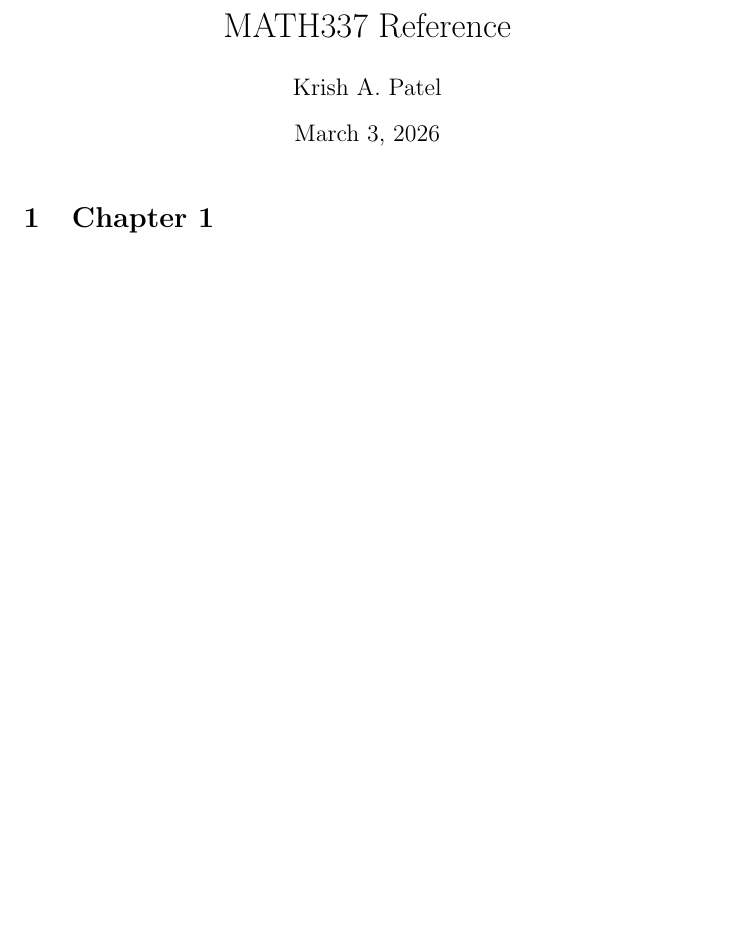
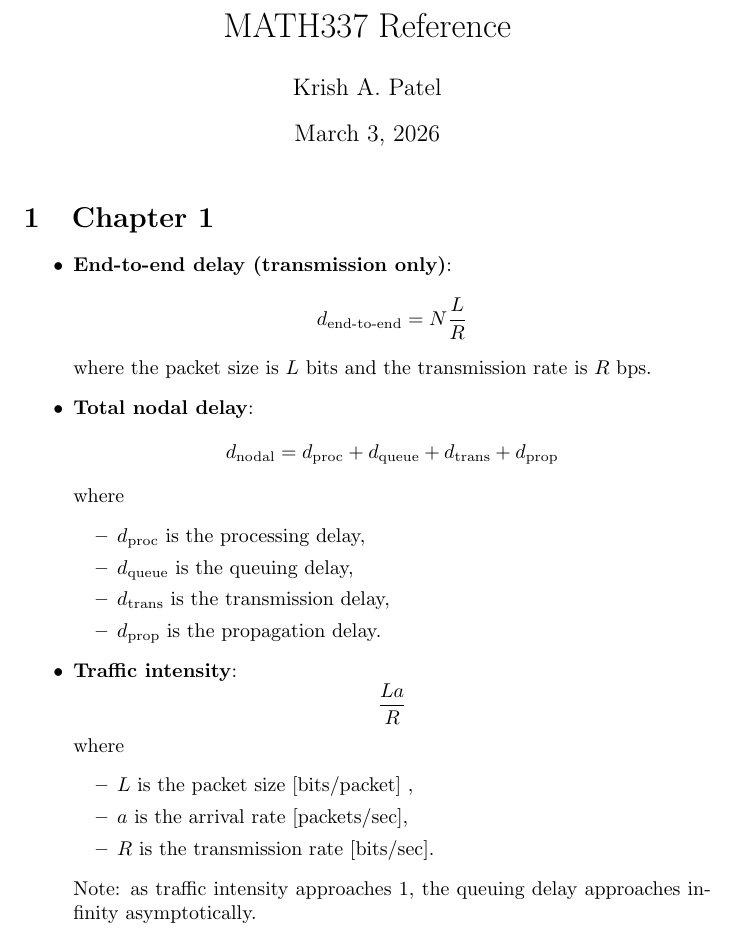
Before and after one commit to krishpatel2067/CS656-Reference, a LaTeX document (main.tex, which reads notes/chapter1.tex): part of the page, cut so that both start at the same text, the shorter picture padded with empty space. Compiled offline with pdfLaTeX.

Commit message:
Chapter 3: add comments for future equations; Chapter 1: start adding formulas

```diff
--- a/notes/chapter1.tex
+++ b/notes/chapter1.tex
@@ -1 +1,31 @@
 \section{Chapter 1}
+
+\begin{itemize}
+    \item \textbf{End-to-end delay (transmission only)}:
+          \begin{equation*}
+              d_\text{end-to-end} = N\frac{L}{R}
+          \end{equation*}
+          where the packet size is $L$ bits and the transmission rate is $R$ bps.
+    \item \textbf{Total nodal delay}:
+          \begin{equation*}
+              d_\text{nodal} = d_\text{proc} + d_\text{queue} + d_\text{trans} + d_\text{prop}
+          \end{equation*}
+          where
+          \begin{itemize}
+              \item $d_\text{proc}$ is the processing delay,
+              \item $d_\text{queue}$ is the queuing delay,
+              \item $d_\text{trans}$ is the transmission delay,
+              \item $d_\text{prop}$ is the propagation delay.
+          \end{itemize}
+    \item \textbf{Traffic intensity}:
+          \begin{equation*}
+              \frac{La}{R}
+          \end{equation*}
+          where
+          \begin{itemize}
+              \item $L$ is the packet size [bits/packet]    ,
+              \item $a$ is the arrival rate [packets/sec],
+              \item $R$ is the transmission rate [bits/sec].
+          \end{itemize}
+          Note: as traffic intensity approaches 1, the queuing delay approaches infinity asymptotically.
+\end{itemize}
```
Also changed, not shown: notes/chapter3.tex (added, +16 -0 lines), main.pdf.
